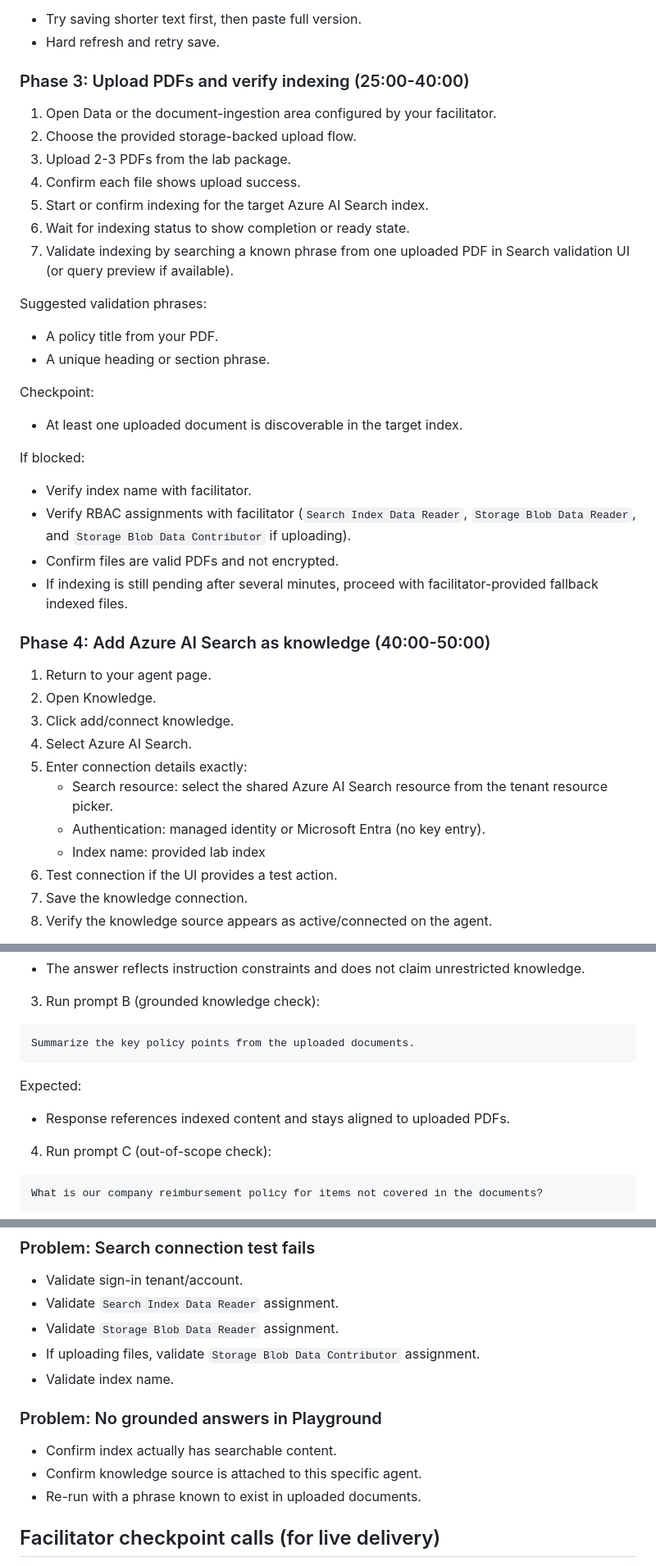
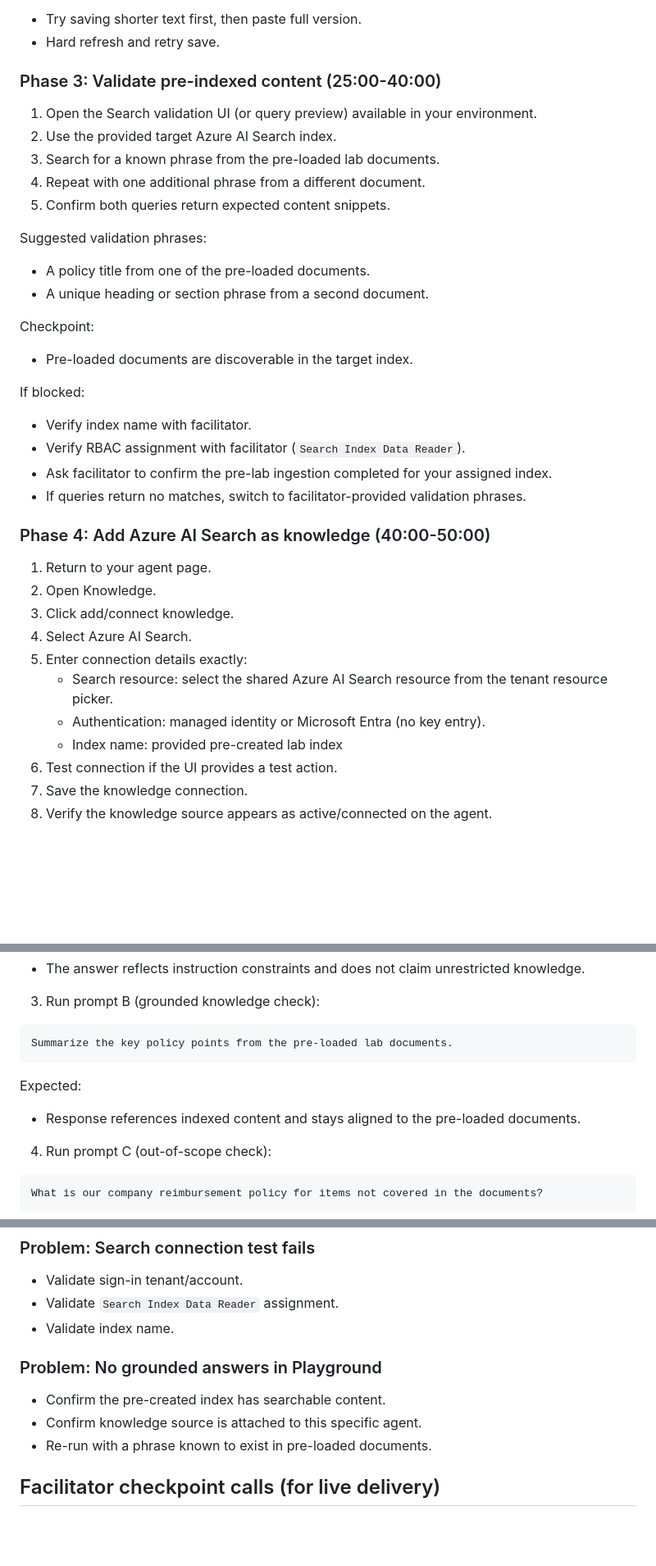
Before and after one commit to ricardo-msft-SE/may2026-thrivethursday, a Markdown page: docs/hands-on-lab-foundry-agent.md, 3 parts joined by grey strips. Shown at 82% size. Rendered like a GitHub page; blank space fills up the shorter version.

Commit message:
Align lab docs to pre-staged Search/index and login-labeled projects

````diff
--- a/docs/hands-on-lab-foundry-agent.md
+++ b/docs/hands-on-lab-foundry-agent.md
@@ -112,31 +108,29 @@ If blocked:
 - Try saving shorter text first, then paste full version.
 - Hard refresh and retry save.
 
-### Phase 3: Upload PDFs and verify indexing (25:00-40:00)
+### Phase 3: Validate pre-indexed content (25:00-40:00)
 
-1. Open Data or the document-ingestion area configured by your facilitator.
-2. Choose the provided storage-backed upload flow.
-3. Upload 2-3 PDFs from the lab package.
-4. Confirm each file shows upload success.
-5. Start or confirm indexing for the target Azure AI Search index.
-6. Wait for indexing status to show completion or ready state.
-7. Validate indexing by searching a known phrase from one uploaded PDF in Search validation UI (or query preview if available).
+1. Open the Search validation UI (or query preview) available in your environment.
+2. Use the provided target Azure AI Search index.
+3. Search for a known phrase from the pre-loaded lab documents.
+4. Repeat with one additional phrase from a different document.
+5. Confirm both queries return expected content snippets.
 
 Suggested validation phrases:
 
-- A policy title from your PDF.
-- A unique heading or section phrase.
+- A policy title from one of the pre-loaded documents.
+- A unique heading or section phrase from a second document.
 
 Checkpoint:
 
-- At least one uploaded document is discoverable in the target index.
+- Pre-loaded documents are discoverable in the target index.
 
 If blocked:
 
 - Verify index name with facilitator.
-- Verify RBAC assignments with facilitator (`Search Index Data Reader`, `Storage Blob Data Reader`, and `Storage Blob Data Contributor` if uploading).
-- Confirm files are valid PDFs and not encrypted.
-- If indexing is still pending after several minutes, proceed with facilitator-provided fallback indexed files.
+- Verify RBAC assignment with facilitator (`Search Index Data Reader`).
+- Ask facilitator to confirm the pre-lab ingestion completed for your assigned index.
+- If queries return no matches, switch to facilitator-provided validation phrases.
 
 ### Phase 4: Add Azure AI Search as knowledge (40:00-50:00)
 
@@ -147,7 +141,7 @@ If blocked:
 5. Enter connection details exactly:
    - Search resource: select the shared Azure AI Search resource from the tenant resource picker.
    - Authentication: managed identity or Microsoft Entra (no key entry).
-   - Index name: provided lab index
+   - Index name: provided pre-created lab index
 6. Test connection if the UI provides a test action.
 7. Save the knowledge connection.
 8. Verify the knowledge source appears as active/connected on the agent.
@@ -179,12 +173,12 @@ Expected:
 3. Run prompt B (grounded knowledge check):
 
 ```text
-Summarize the key policy points from the uploaded documents.
+Summarize the key policy points from the pre-loaded lab documents.
 ```
 
 Expected:
 
-- Response references indexed content and stays aligned to uploaded PDFs.
+- Response references indexed content and stays aligned to the pre-loaded documents.
 
 4. Run prompt C (out-of-scope check):
 
@@ -236,15 +229,13 @@ If you finished early:
 
 - Validate sign-in tenant/account.
 - Validate `Search Index Data Reader` assignment.
-- Validate `Storage Blob Data Reader` assignment.
-- If uploading files, validate `Storage Blob Data Contributor` assignment.
 - Validate index name.
 
 ### Problem: No grounded answers in Playground
 
-- Confirm index actually has searchable content.
+- Confirm the pre-created index has searchable content.
 - Confirm knowledge source is attached to this specific agent.
-- Re-run with a phrase known to exist in uploaded documents.
+- Re-run with a phrase known to exist in pre-loaded documents.
 
 ## Facilitator checkpoint calls (for live delivery)
 
````
Also changed, not shown: other parts of docs/hands-on-lab-foundry-agent.md (+10 -15 lines), docs/demo-runbook.md (+12 -15 lines), docs/talking-points.md (+4 -4 lines).
